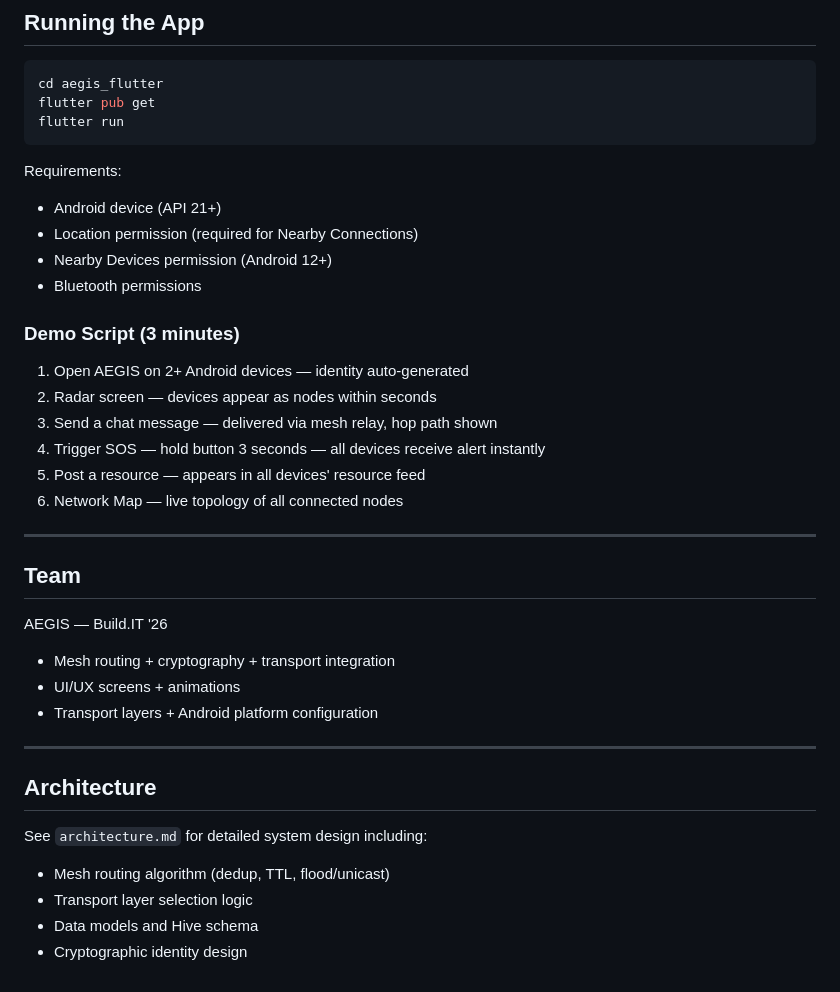
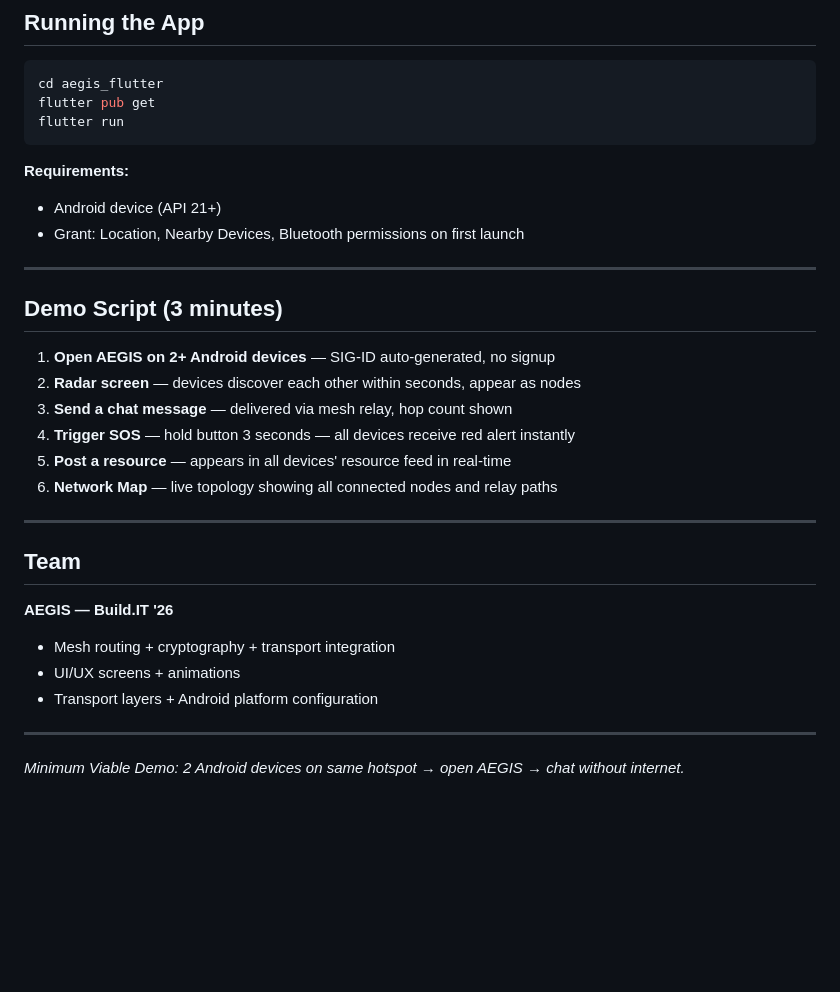
Before and after one commit to kripashankarcs3/AEGIS, a Markdown page: README.md, the part around one of its changes. Rendered like a GitHub page; blank space fills up the shorter version.

````diff
--- a/README.md
+++ b/README.md
@@ -88,38 +181,30 @@ flutter pub get
 flutter run
 ```
 
-Requirements:
+**Requirements:**
 - Android device (API 21+)
-- Location permission (required for Nearby Connections)
-- Nearby Devices permission (Android 12+)
-- Bluetooth permissions
+- Grant: Location, Nearby Devices, Bluetooth permissions on first launch
 
-### Demo Script (3 minutes)
+---
 
-1. Open AEGIS on 2+ Android devices — identity auto-generated
-2. Radar screen — devices appear as nodes within seconds
-3. Send a chat message — delivered via mesh relay, hop path shown
-4. Trigger SOS — hold button 3 seconds — all devices receive alert instantly
-5. Post a resource — appears in all devices' resource feed
-6. Network Map — live topology of all connected nodes
+## Demo Script (3 minutes)
+
+1. **Open AEGIS on 2+ Android devices** — SIG-ID auto-generated, no signup
+2. **Radar screen** — devices discover each other within seconds, appear as nodes
+3. **Send a chat message** — delivered via mesh relay, hop count shown
+4. **Trigger SOS** — hold button 3 seconds — all devices receive red alert instantly
+5. **Post a resource** — appears in all devices' resource feed in real-time
+6. **Network Map** — live topology showing all connected nodes and relay paths
 
 ---
 
 ## Team
 
-AEGIS — Build.IT '26
-
+**AEGIS — Build.IT '26**
 - Mesh routing + cryptography + transport integration
 - UI/UX screens + animations
 - Transport layers + Android platform configuration
 
 ---
 
-## Architecture
-
-See `architecture.md` for detailed system design including:
-
-- Mesh routing algorithm (dedup, TTL, flood/unicast)
-- Transport layer selection logic
-- Data models and Hive schema
-- Cryptographic identity design
+*Minimum Viable Demo: 2 Android devices on same hotspot → open AEGIS → chat without internet.*
````
Also changed, not shown: other parts of README.md (+119 -26 lines).
